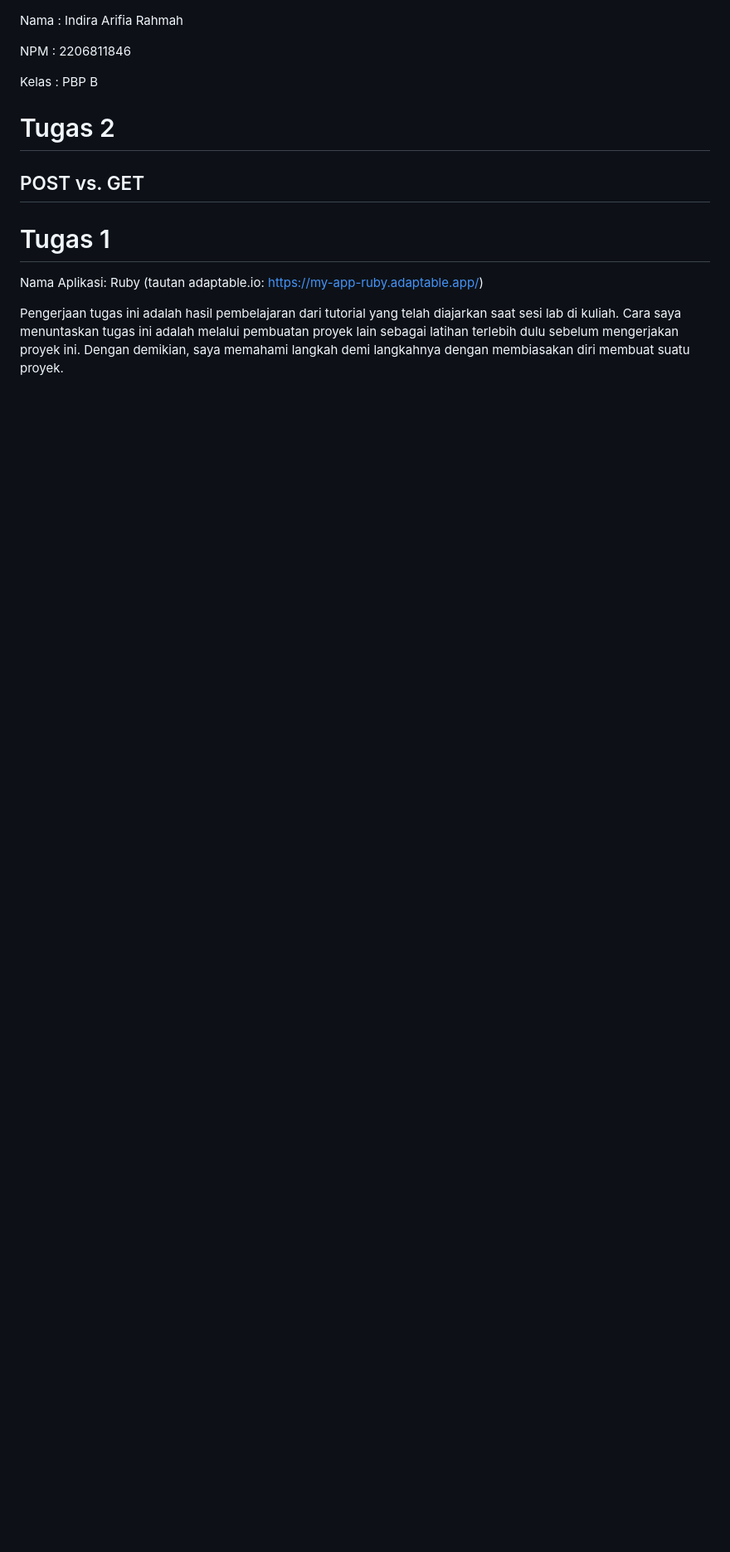
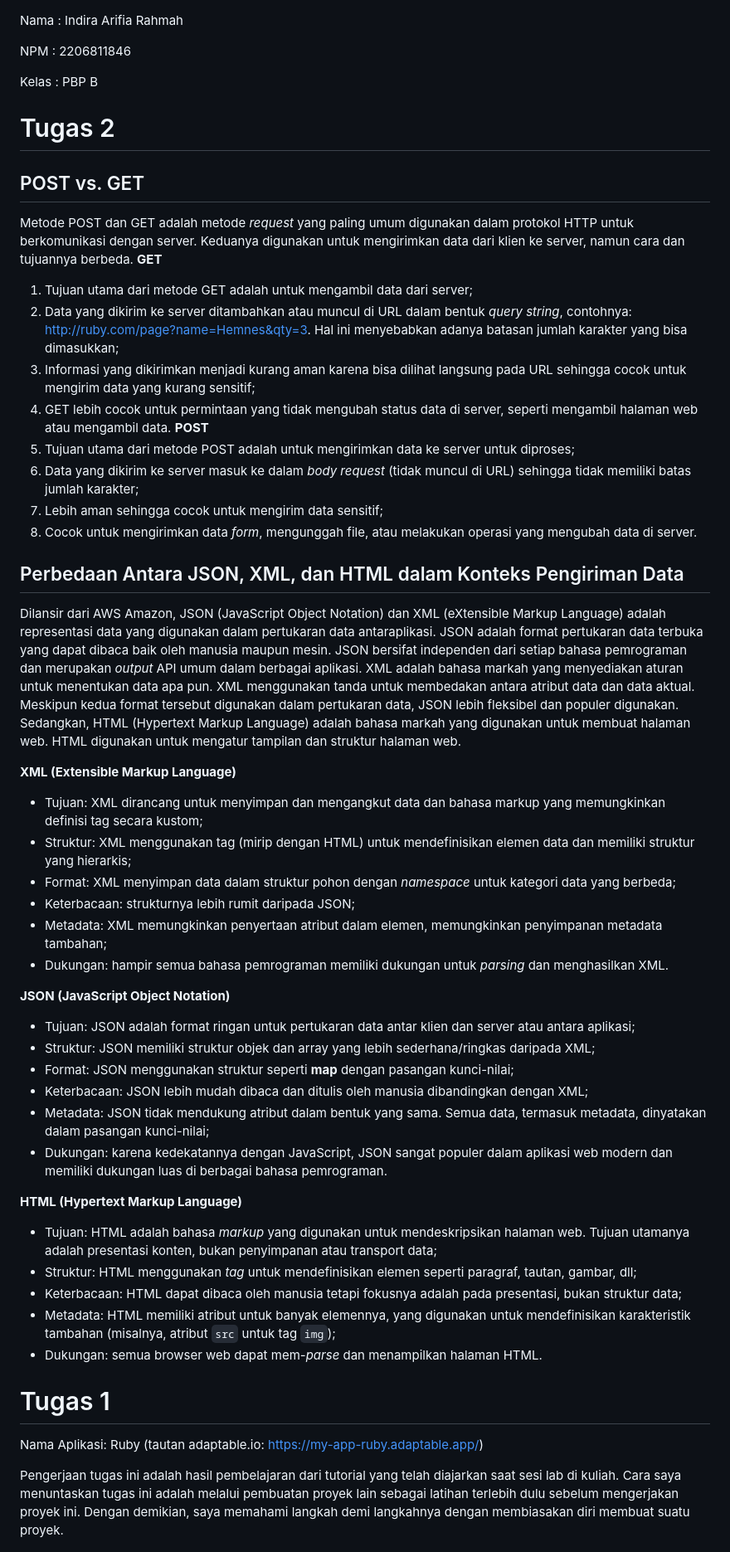
Before and after one commit to indiraarh/my-app-ruby, a Markdown page: README.md, the part around the change. Shown at 83% size. Drawn GitHub-style; blank space fills up the shorter version.

Commit message:
Tugas 3 unfinal

```diff
--- a/README.md
+++ b/README.md
@@ -6,6 +6,43 @@ Kelas   : PBP B
 
 # Tugas 2
 ## POST vs. GET
+Metode POST dan GET adalah metode _request_ yang paling umum digunakan dalam protokol HTTP untuk berkomunikasi dengan server. Keduanya digunakan untuk mengirimkan data dari klien ke server, namun cara dan tujuannya berbeda.
+**GET**
+1. Tujuan utama dari metode GET adalah untuk mengambil data dari server;
+2. Data yang dikirim ke server ditambahkan atau muncul di URL dalam bentuk _query string_, contohnya: http://ruby.com/page?name=Hemnes&qty=3. Hal ini menyebabkan adanya batasan jumlah karakter yang bisa dimasukkan;
+3. Informasi yang dikirimkan menjadi kurang aman karena bisa dilihat langsung pada URL sehingga cocok untuk mengirim data yang kurang sensitif;
+4. GET lebih cocok untuk permintaan yang tidak mengubah status data di server, seperti mengambil halaman web atau mengambil data.
+**POST**
+1. Tujuan utama dari metode POST adalah untuk mengirimkan data ke server untuk diproses;
+2. Data yang dikirim ke server masuk ke dalam _body request_ (tidak muncul di URL) sehingga tidak memiliki batas jumlah karakter;
+3. Lebih aman sehingga cocok untuk mengirim data sensitif;
+4. Cocok untuk mengirimkan data _form_, mengunggah file, atau melakukan operasi yang mengubah data di server.
+
+## Perbedaan Antara JSON, XML, dan HTML dalam Konteks Pengiriman Data
+Dilansir dari AWS Amazon, JSON (JavaScript Object Notation) dan XML (eXtensible Markup Language) adalah representasi data yang digunakan dalam pertukaran data antaraplikasi. JSON adalah format pertukaran data terbuka yang dapat dibaca baik oleh manusia maupun mesin. JSON bersifat independen dari setiap bahasa pemrograman dan merupakan _output_ API umum dalam berbagai aplikasi. XML adalah bahasa markah yang menyediakan aturan untuk menentukan data apa pun. XML menggunakan tanda untuk membedakan antara atribut data dan data aktual. Meskipun kedua format tersebut digunakan dalam pertukaran data, JSON lebih fleksibel dan populer digunakan. Sedangkan, HTML (Hypertext Markup Language) adalah bahasa markah yang digunakan untuk membuat halaman web. HTML digunakan untuk mengatur tampilan dan struktur halaman web.
+
+**XML (Extensible Markup Language)**
+- Tujuan: XML dirancang untuk menyimpan dan mengangkut data dan bahasa markup yang memungkinkan definisi tag secara kustom;
+- Struktur: XML menggunakan tag (mirip dengan HTML) untuk mendefinisikan elemen data dan memiliki struktur yang hierarkis;
+- Format: XML menyimpan data dalam struktur pohon dengan _namespace_ untuk kategori data yang berbeda;
+- Keterbacaan: strukturnya lebih rumit daripada JSON;
+- Metadata: XML memungkinkan penyertaan atribut dalam elemen, memungkinkan penyimpanan metadata tambahan;
+- Dukungan: hampir semua bahasa pemrograman memiliki dukungan untuk _parsing_ dan menghasilkan XML.
+
+**JSON (JavaScript Object Notation)**
+- Tujuan: JSON adalah format ringan untuk pertukaran data antar klien dan server atau antara aplikasi;
+- Struktur: JSON memiliki struktur objek dan array yang lebih sederhana/ringkas daripada XML;
+- Format: JSON menggunakan struktur seperti __map__ dengan pasangan kunci-nilai;
+- Keterbacaan: JSON lebih mudah dibaca dan ditulis oleh manusia dibandingkan dengan XML;
+- Metadata: JSON tidak mendukung atribut dalam bentuk yang sama. Semua data, termasuk metadata, dinyatakan dalam pasangan kunci-nilai;
+- Dukungan: karena kedekatannya dengan JavaScript, JSON sangat populer dalam aplikasi web modern dan memiliki dukungan luas di berbagai bahasa pemrograman.
+
+**HTML (Hypertext Markup Language)**
+- Tujuan: HTML adalah bahasa _markup_ yang digunakan untuk mendeskripsikan halaman web. Tujuan utamanya adalah presentasi konten, bukan penyimpanan atau transport data;
+- Struktur: HTML menggunakan _tag_ untuk mendefinisikan elemen seperti paragraf, tautan, gambar, dll;
+- Keterbacaan: HTML dapat dibaca oleh manusia tetapi fokusnya adalah pada presentasi, bukan struktur data;
+- Metadata: HTML memiliki atribut untuk banyak elemennya, yang digunakan untuk mendefinisikan karakteristik tambahan (misalnya, atribut `src` untuk tag `img`);
+- Dukungan: semua browser web dapat mem-_parse_ dan menampilkan halaman HTML.
 
 # Tugas 1
 Nama Aplikasi: Ruby (tautan adaptable.io: https://my-app-ruby.adaptable.app/)
```
